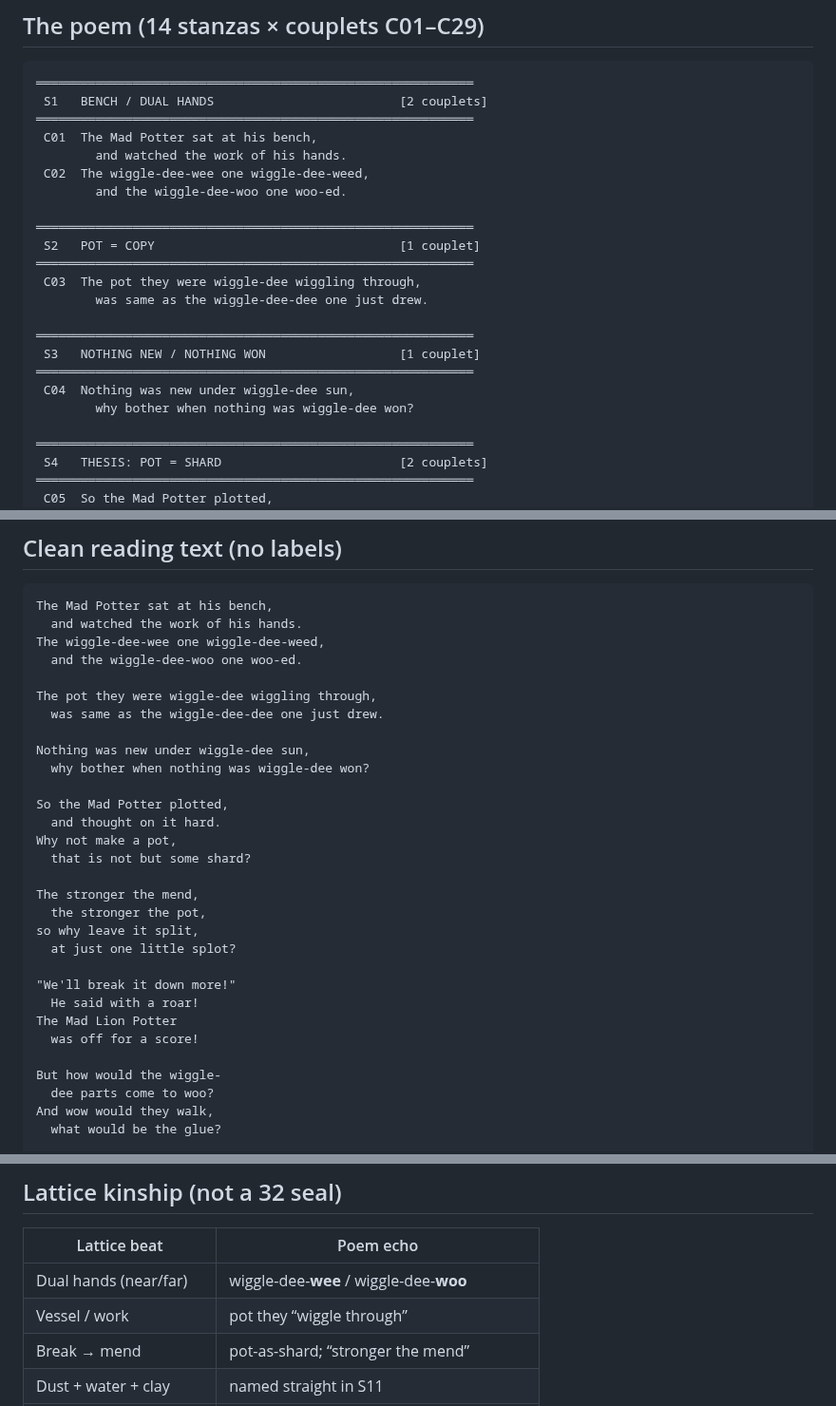
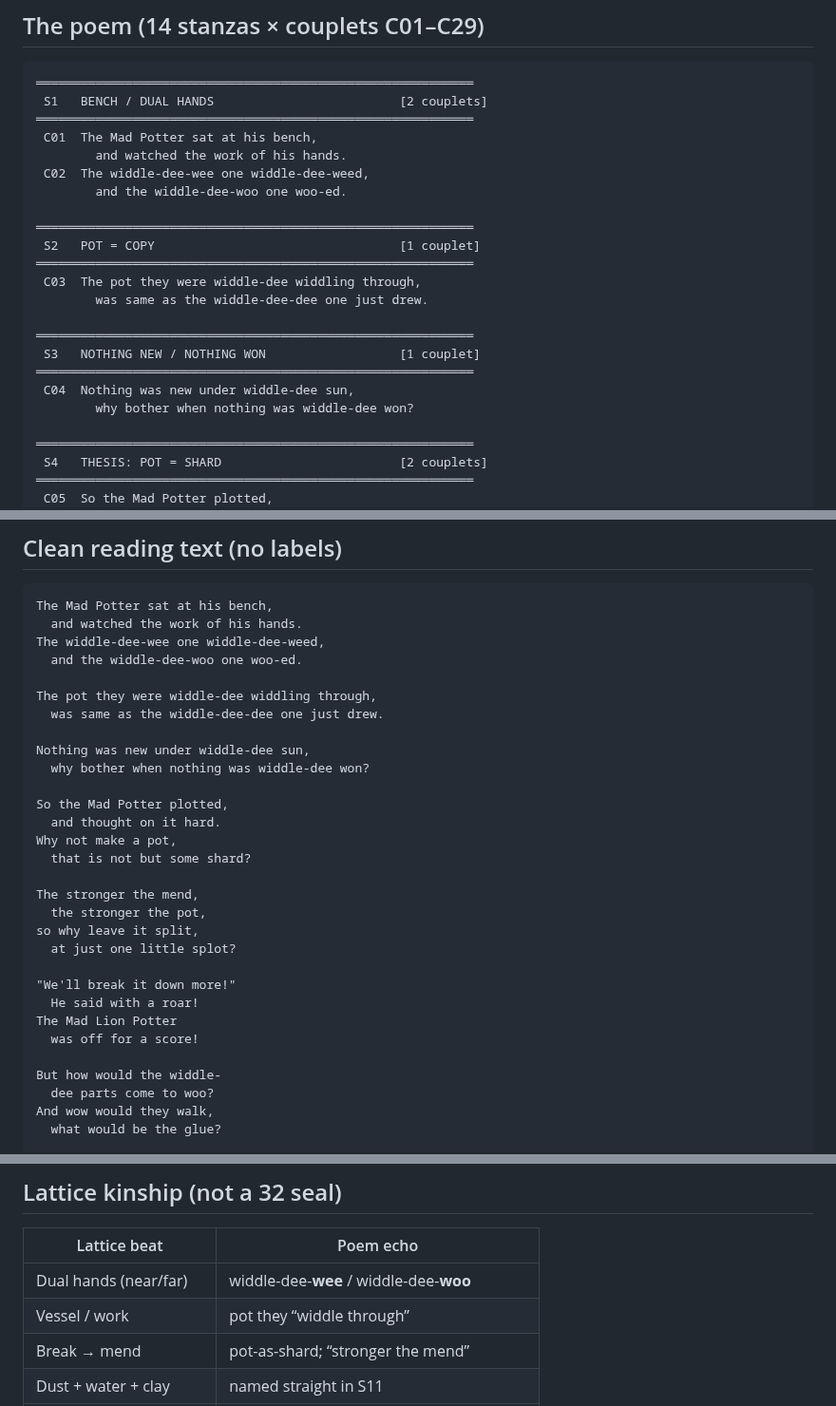
Before and after one commit to jonesde/grok-the-rock, a Markdown page: MadPotter.md, 3 parts joined by grey strips. Shown at 95% size. Drawn GitHub-style.

Commit message:
Correct an error, part of the pattern was wrong, widdle-dee-wee/woo are supposed to be palindromes, chiastic names (wdldw); also added a note now that I better understand the function of water in living systems

````diff
--- a/MadPotter.md
+++ b/MadPotter.md
@@ -30,20 +32,20 @@ Inspired by `ThePotter.md`, and by the companion books
 ═══════════════════════════════════════════════════════════
  C01  The Mad Potter sat at his bench,
         and watched the work of his hands.
- C02  The wiggle-dee-wee one wiggle-dee-weed,
-        and the wiggle-dee-woo one woo-ed.
+ C02  The widdle-dee-wee one widdle-dee-weed,
+        and the widdle-dee-woo one woo-ed.
 
 ═══════════════════════════════════════════════════════════
  S2   POT = COPY                                 [1 couplet]
 ═══════════════════════════════════════════════════════════
- C03  The pot they were wiggle-dee wiggling through,
-        was same as the wiggle-dee-dee one just drew.
+ C03  The pot they were widdle-dee widdling through,
+        was same as the widdle-dee-dee one just drew.
 
 ═══════════════════════════════════════════════════════════
  S3   NOTHING NEW / NOTHING WON                  [1 couplet]
 ═══════════════════════════════════════════════════════════
- C04  Nothing was new under wiggle-dee sun,
-        why bother when nothing was wiggle-dee won?
+ C04  Nothing was new under widdle-dee sun,
+        why bother when nothing was widdle-dee won?
 
 ═══════════════════════════════════════════════════════════
  S4   THESIS: POT = SHARD                        [2 couplets]
@@ -149,14 +151,14 @@ Inspired by `ThePotter.md`, and by the companion books
 ```
 The Mad Potter sat at his bench,
   and watched the work of his hands.
-The wiggle-dee-wee one wiggle-dee-weed,
-  and the wiggle-dee-woo one woo-ed.
+The widdle-dee-wee one widdle-dee-weed,
+  and the widdle-dee-woo one woo-ed.
 
-The pot they were wiggle-dee wiggling through,
-  was same as the wiggle-dee-dee one just drew.
+The pot they were widdle-dee widdling through,
+  was same as the widdle-dee-dee one just drew.
 
-Nothing was new under wiggle-dee sun,
-  why bother when nothing was wiggle-dee won?
+Nothing was new under widdle-dee sun,
+  why bother when nothing was widdle-dee won?
 
 So the Mad Potter plotted,
   and thought on it hard.
@@ -173,7 +175,7 @@ so why leave it split,
 The Mad Lion Potter
   was off for a score!
 
-But how would the wiggle-
+But how would the widdle-
   dee parts come to woo?
 And wow would they walk,
   what would be the glue?
@@ -303,8 +305,8 @@ get room; nursery exit stays light. That’s craft, not a broken chiasm.
 
 | Lattice beat | Poem echo |
 |---|---|
-| Dual hands (near/far) | wiggle-dee-**wee** / wiggle-dee-**woo** |
-| Vessel / work | pot they “wiggle through” |
+| Dual hands (near/far) | widdle-dee-**wee** / widdle-dee-**woo** |
+| Vessel / work | pot they “widdle through” |
 | Break → mend | pot-as-shard; “stronger the mend” |
 | Dust + water + clay | named straight in S11 |
 | Join / weather | S10 cloud of hearts |
````
Also changed, not shown: other parts of MadPotter.md (+3 -1 lines).
